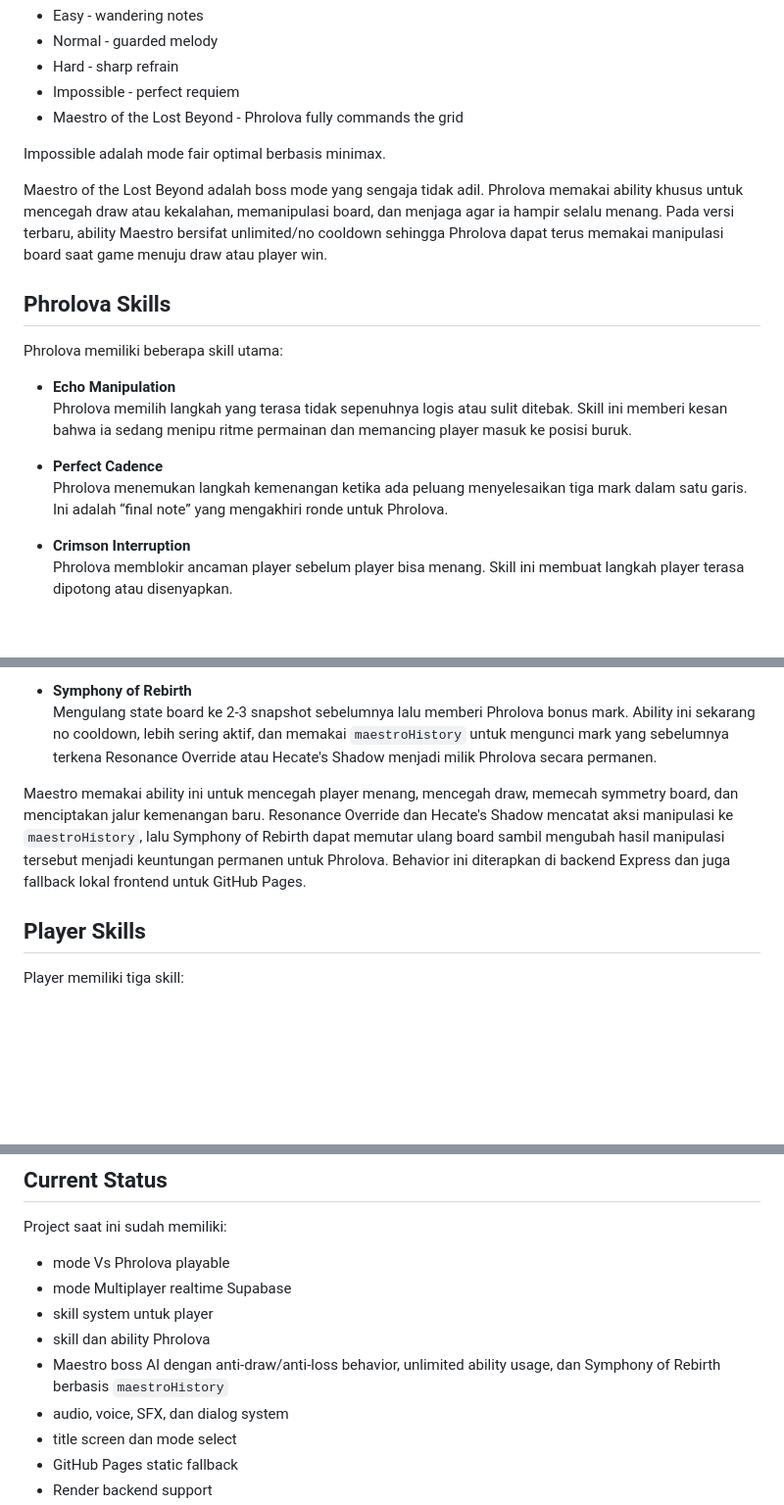
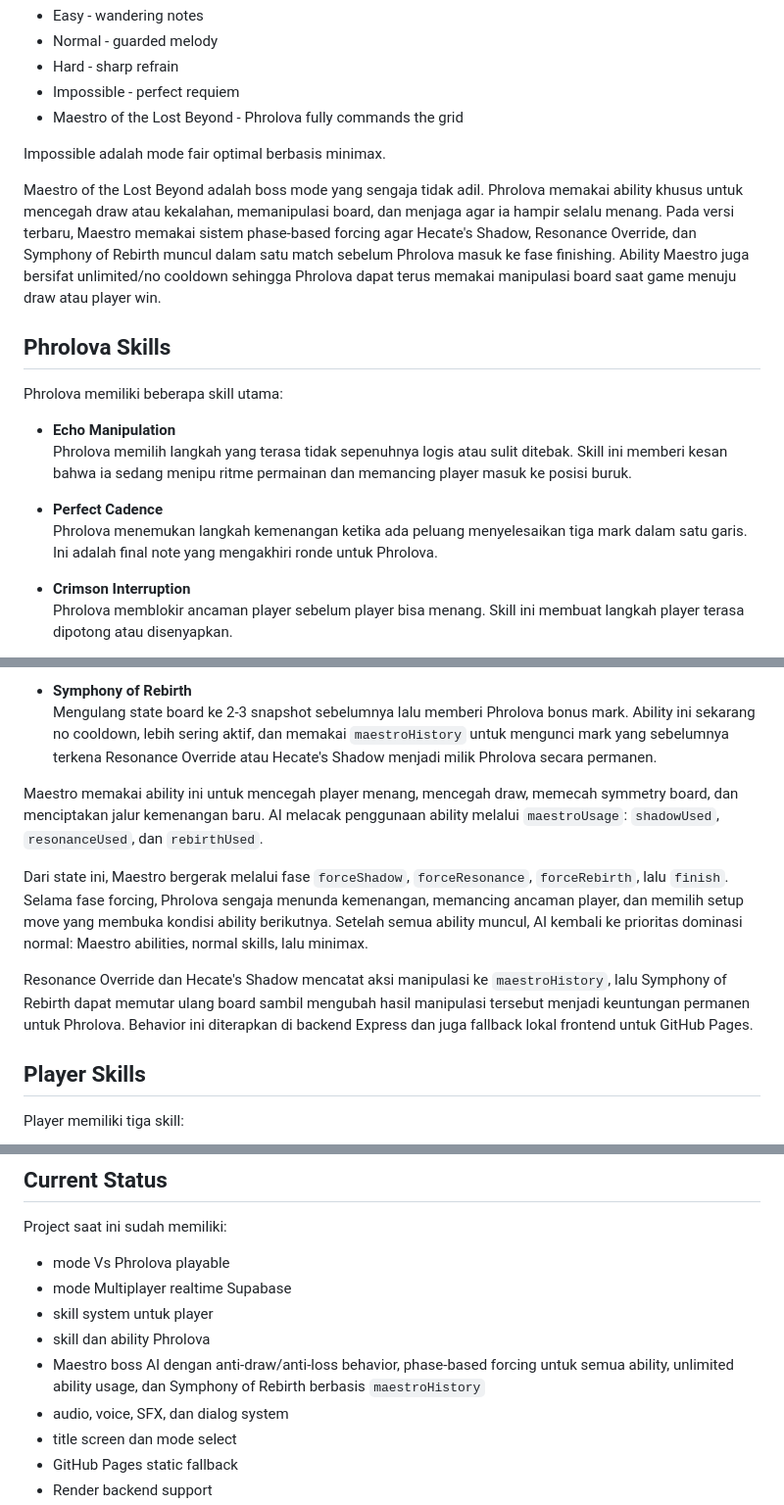
Before and after one commit to dwikimw347/tactic-sonata, a Markdown page: PROJECT_SUMMARY.md, 3 parts joined by grey strips. Shown at 98% size. Rendered like a GitHub page; blank space fills up the shorter version.

Commit message:
Update project summary

```diff
--- a/PROJECT_SUMMARY.md
+++ b/PROJECT_SUMMARY.md
@@ -69,7 +69,7 @@ Difficulty yang tersedia:
 
 Impossible adalah mode fair optimal berbasis minimax.
 
-Maestro of the Lost Beyond adalah boss mode yang sengaja tidak adil. Phrolova memakai ability khusus untuk mencegah draw atau kekalahan, memanipulasi board, dan menjaga agar ia hampir selalu menang. Pada versi terbaru, ability Maestro bersifat unlimited/no cooldown sehingga Phrolova dapat terus memakai manipulasi board saat game menuju draw atau player win.
+Maestro of the Lost Beyond adalah boss mode yang sengaja tidak adil. Phrolova memakai ability khusus untuk mencegah draw atau kekalahan, memanipulasi board, dan menjaga agar ia hampir selalu menang. Pada versi terbaru, Maestro memakai sistem phase-based forcing agar Hecate's Shadow, Resonance Override, dan Symphony of Rebirth muncul dalam satu match sebelum Phrolova masuk ke fase finishing. Ability Maestro juga bersifat unlimited/no cooldown sehingga Phrolova dapat terus memakai manipulasi board saat game menuju draw atau player win.
 
 ## Phrolova Skills
 
@@ -79,7 +79,7 @@ Phrolova memiliki beberapa skill utama:
   Phrolova memilih langkah yang terasa tidak sepenuhnya logis atau sulit ditebak. Skill ini memberi kesan bahwa ia sedang menipu ritme permainan dan memancing player masuk ke posisi buruk.
 
 - **Perfect Cadence**
-  Phrolova menemukan langkah kemenangan ketika ada peluang menyelesaikan tiga mark dalam satu garis. Ini adalah “final note” yang mengakhiri ronde untuk Phrolova.
+  Phrolova menemukan langkah kemenangan ketika ada peluang menyelesaikan tiga mark dalam satu garis. Ini adalah final note yang mengakhiri ronde untuk Phrolova.
 
 - **Crimson Interruption**
   Phrolova memblokir ancaman player sebelum player bisa menang. Skill ini membuat langkah player terasa dipotong atau disenyapkan.
@@ -100,7 +100,11 @@ Pada difficulty Maestro of the Lost Beyond, Phrolova memiliki ability khusus:
 - **Symphony of Rebirth**
   Mengulang state board ke 2-3 snapshot sebelumnya lalu memberi Phrolova bonus mark. Ability ini sekarang no cooldown, lebih sering aktif, dan memakai `maestroHistory` untuk mengunci mark yang sebelumnya terkena Resonance Override atau Hecate's Shadow menjadi milik Phrolova secara permanen.
 
-Maestro memakai ability ini untuk mencegah player menang, mencegah draw, memecah symmetry board, dan menciptakan jalur kemenangan baru. Resonance Override dan Hecate's Shadow mencatat aksi manipulasi ke `maestroHistory`, lalu Symphony of Rebirth dapat memutar ulang board sambil mengubah hasil manipulasi tersebut menjadi keuntungan permanen untuk Phrolova. Behavior ini diterapkan di backend Express dan juga fallback lokal frontend untuk GitHub Pages.
+Maestro memakai ability ini untuk mencegah player menang, mencegah draw, memecah symmetry board, dan menciptakan jalur kemenangan baru. AI melacak penggunaan ability melalui `maestroUsage`: `shadowUsed`, `resonanceUsed`, dan `rebirthUsed`.
+
+Dari state ini, Maestro bergerak melalui fase `forceShadow`, `forceResonance`, `forceRebirth`, lalu `finish`. Selama fase forcing, Phrolova sengaja menunda kemenangan, memancing ancaman player, dan memilih setup move yang membuka kondisi ability berikutnya. Setelah semua ability muncul, AI kembali ke prioritas dominasi normal: Maestro abilities, normal skills, lalu minimax.
+
+Resonance Override dan Hecate's Shadow mencatat aksi manipulasi ke `maestroHistory`, lalu Symphony of Rebirth dapat memutar ulang board sambil mengubah hasil manipulasi tersebut menjadi keuntungan permanen untuk Phrolova. Behavior ini diterapkan di backend Express dan juga fallback lokal frontend untuk GitHub Pages.
 
 ## Player Skills
 
@@ -209,7 +213,7 @@ Project saat ini sudah memiliki:
 - mode Multiplayer realtime Supabase
 - skill system untuk player
 - skill dan ability Phrolova
-- Maestro boss AI dengan anti-draw/anti-loss behavior, unlimited ability usage, dan Symphony of Rebirth berbasis `maestroHistory`
+- Maestro boss AI dengan anti-draw/anti-loss behavior, phase-based forcing untuk semua ability, unlimited ability usage, dan Symphony of Rebirth berbasis `maestroHistory`
 - audio, voice, SFX, dan dialog system
 - title screen dan mode select
 - GitHub Pages static fallback
```
